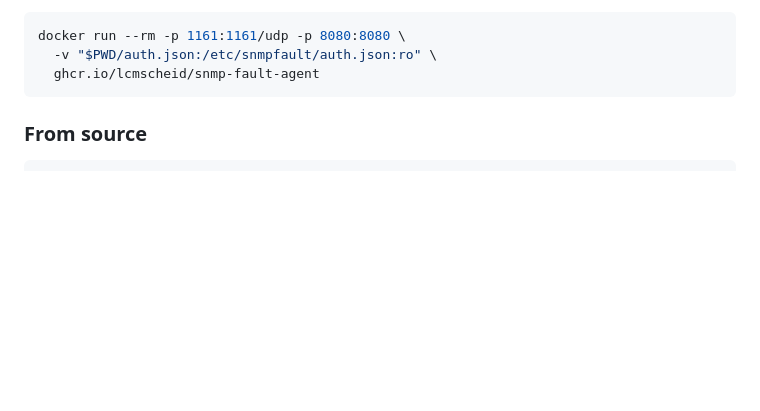
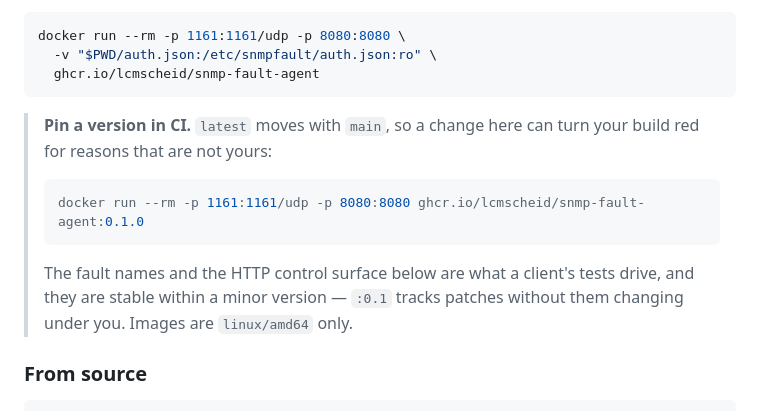
Before and after one commit to lcmscheid/snmp-fault-agent, a Markdown page: README.md, the part around the change. GitHub-like rendering; blank space fills up the shorter version.

Commit message:
Tell CI users to pin a version
The published tags are 0.1.0 and 0.1 rather than v-prefixed, which is
what a client repo has to write in its compose file or run command, and
nothing said so. latest moves with main, so a client pinning it inherits
every change here as a possible red build.

Co-Authored-By: Claude Opus 5 (1M context) <noreply@anthropic.com>

````diff
--- a/README.md
+++ b/README.md
@@ -45,6 +45,17 @@ docker run --rm -p 1161:1161/udp -p 8080:8080 \
   -v "$PWD/auth.json:/etc/snmpfault/auth.json:ro" \
   ghcr.io/lcmscheid/snmp-fault-agent
 ```
+
+> **Pin a version in CI.** `latest` moves with `main`, so a change here can turn
+> your build red for reasons that are not yours:
+>
+> ```sh
+> docker run --rm -p 1161:1161/udp -p 8080:8080 ghcr.io/lcmscheid/snmp-fault-agent:0.1.0
+> ```
+>
+> The fault names and the HTTP control surface below are what a client's tests
+> drive, and they are stable within a minor version — `:0.1` tracks patches
+> without them changing under you. Images are `linux/amd64` only.
 
 ### From source
 
````
